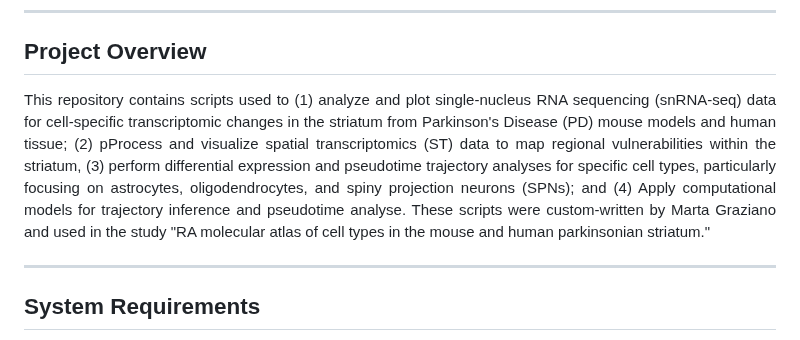
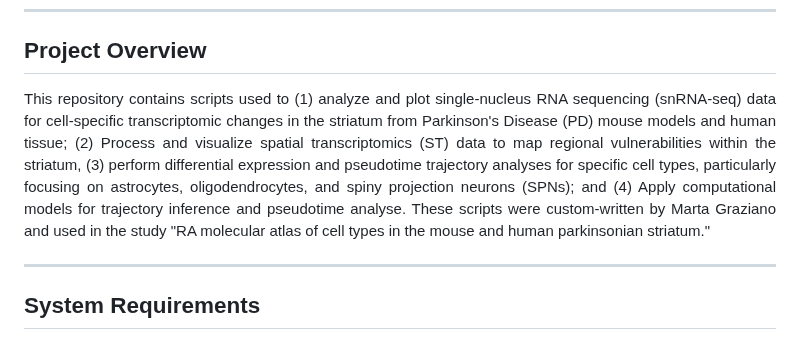
Before and after one commit to martagraziano/Striatum_atlas_earlyPD, a Markdown page: README.md, the part around the change. Drawn GitHub-style.

```diff
--- a/README.md
+++ b/README.md
@@ -18,7 +18,7 @@
 ------------------
 ## Project Overview
 
-<p align="justify">This repository contains scripts used to (1) analyze and plot single-nucleus RNA sequencing (snRNA-seq) data for cell-specific transcriptomic changes in the striatum from Parkinson's Disease (PD) mouse models and human tissue; (2) pProcess and visualize spatial transcriptomics (ST) data to map regional vulnerabilities within the striatum, (3) perform differential expression and pseudotime trajectory analyses for specific cell types, particularly focusing on astrocytes, oligodendrocytes, and spiny projection neurons (SPNs); and (4) Apply computational models for trajectory inference and pseudotime analyse. These scripts were custom-written by Marta Graziano and used in the study "RA molecular atlas of cell types in the mouse and human parkinsonian striatum."<p/>
+<p align="justify">This repository contains scripts used to (1) analyze and plot single-nucleus RNA sequencing (snRNA-seq) data for cell-specific transcriptomic changes in the striatum from Parkinson's Disease (PD) mouse models and human tissue; (2) Process and visualize spatial transcriptomics (ST) data to map regional vulnerabilities within the striatum, (3) perform differential expression and pseudotime trajectory analyses for specific cell types, particularly focusing on astrocytes, oligodendrocytes, and spiny projection neurons (SPNs); and (4) Apply computational models for trajectory inference and pseudotime analyse. These scripts were custom-written by Marta Graziano and used in the study "RA molecular atlas of cell types in the mouse and human parkinsonian striatum."<p/>
 
 ------------------
 ## System Requirements
```
